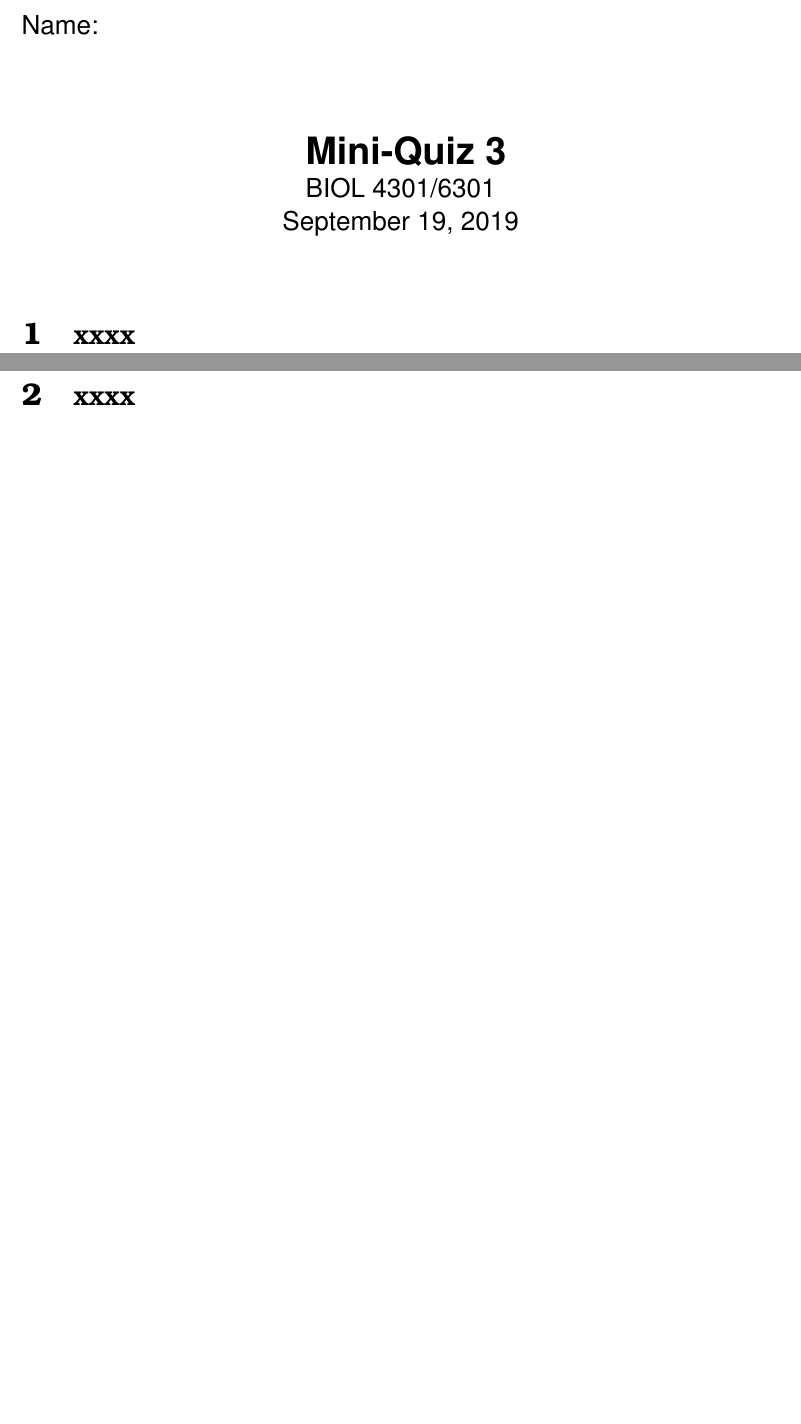
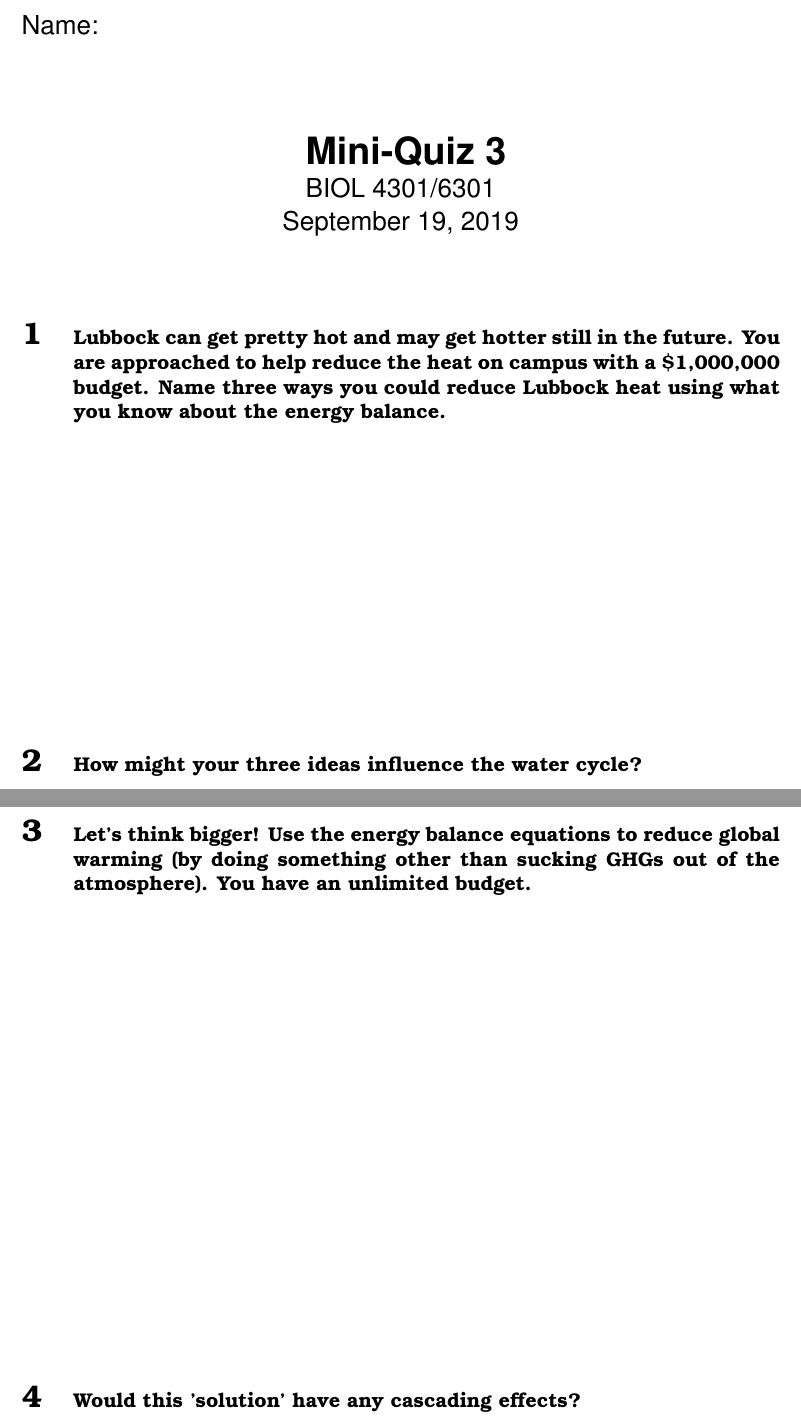
Before and after one commit to SmithEcophysLab/ptee_fall2019, a LaTeX document (Mini_Quizzes/src/miniquiz3_09.19.19.tex): two parts of pages 1 and 2 of 2, joined at a grey line, cut so that both start at the same text, the shorter picture padded with empty space. Compiled offline with pdfLaTeX.

Commit message:
draft of MQ3

```diff
--- a/Mini_Quizzes/src/miniquiz3_09.19.19.tex
+++ b/Mini_Quizzes/src/miniquiz3_09.19.19.tex
@@ -41,11 +41,44 @@
 
 {\let\newpage\relax\maketitle}
 
-\section{\small{XXXX}}
+\section{\small{Lubbock can get pretty hot and may get hotter still in the future.
+You are approached to help reduce the heat on campus with a \$1,000,000 budget.
+Name three ways you could reduce Lubbock heat using what you know about the
+energy balance.}}
+
+\wl
+\wl
+\wl
+\wl
+\wl
+\wl
+\wl
+\wl
+\wl
+
+\section{\small{How might your three ideas influence the water cycle?}}
 
 \newpage
 
-\section{\small{XXXX}}
+\section{\small{Let's think bigger! Use the energy balance equations to reduce global warming
+(by doing something other than sucking GHGs out of the atmosphere). You have an unlimited budget.}}
+
+\wl
+\wl
+\wl
+\wl
+\wl
+\wl
+\wl
+\wl
+\wl
+\wl
+\wl
+\wl
+\wl
+\wl
+
+\section{\small{Would this 'solution' have any cascading effects?}}
 
 } %end font selection
 
```
Also changed, not shown: Mini_Quizzes/src/miniquiz3_09.19.19.pdf (added), 3 other files.
